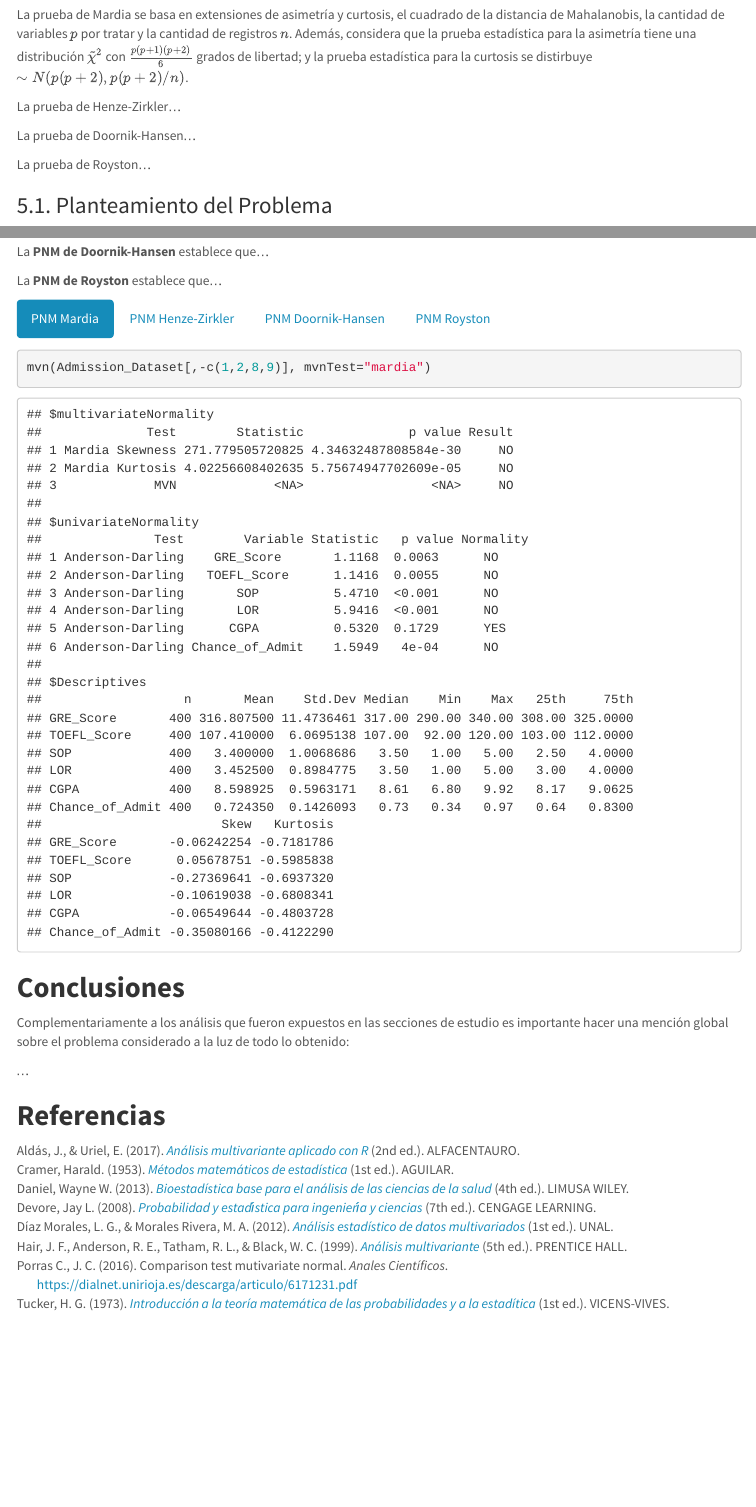
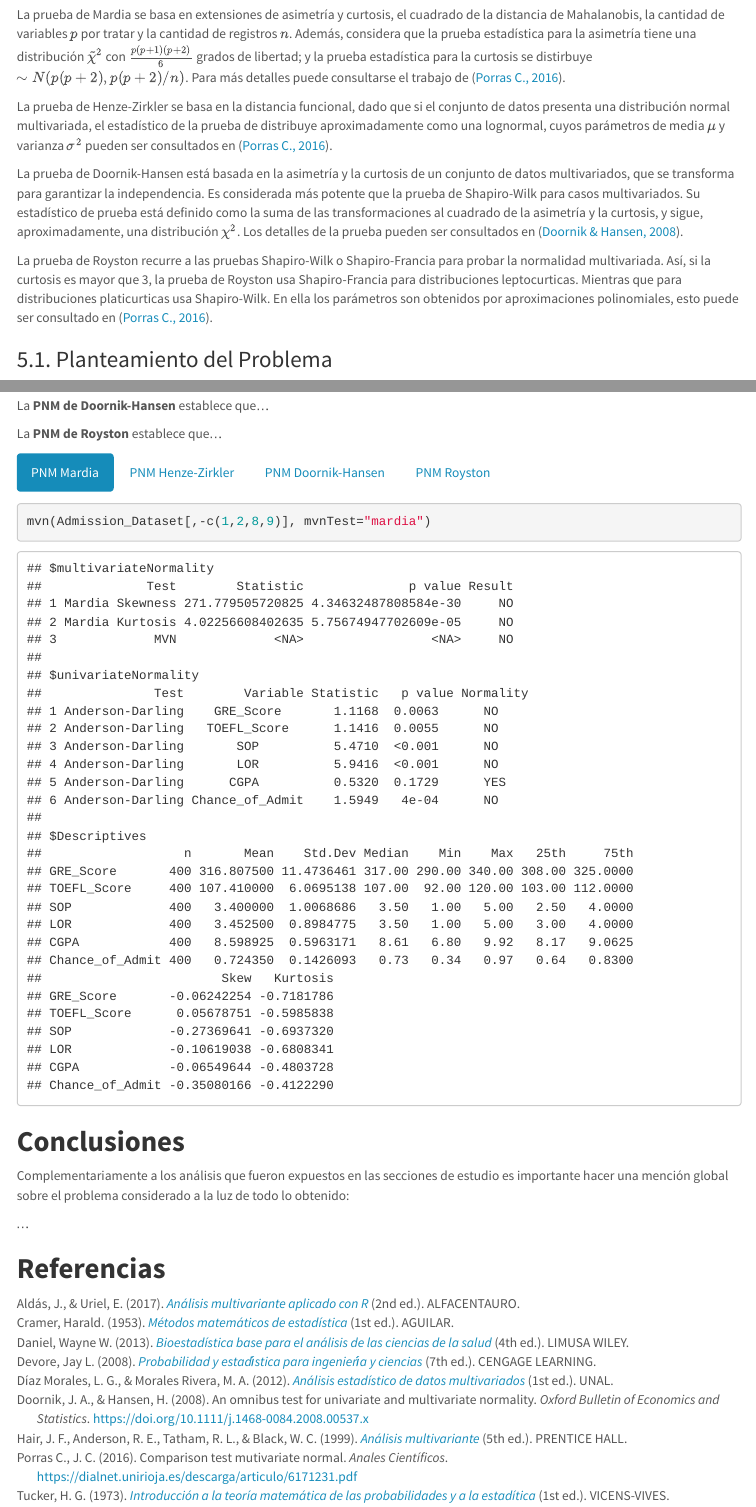
Before and after one commit to glibrerosl/Applied-Statistics-FULL, an R Markdown document (index.Rmd): the page in a window 1100 px wide, from 4390 px down, and a second part further down, joined at a grey line. The pictures show the output file index.html that the author committed with the source, opened offline; menus at the side of the page are left out.

Commit message:
Add files via upload

```diff
--- a/bibliografia_ME.bib
+++ b/bibliografia_ME.bib
@@ -68,3 +68,11 @@
     year = {2016},
     url = {https://dialnet.unirioja.es/descarga/articulo/6171231.pdf},
   }
+
+@Article{OTUMNDoornik_Hansen2008,
+    author = "Doornik, J.A. and Hansen, H.",
+    title = {An Omnibus Test for Univariate and Multivariate Normality},
+    journal = {Oxford Bulletin of Economics and Statistics},
+    year = {2008},
+    url = {https://doi.org/10.1111/j.1468-0084.2008.00537.x},
+  }
--- a/index.Rmd
+++ b/index.Rmd
@@ -168,13 +168,13 @@ Como menciona [@CPEMPorras2016] para indagar o establecer el tipo de distribuci
 
 En este apartado se contempla el uso de procedimientos inferenciales para determinar si el conjunto de datos de trabajo, en relación con sus variables numéricas, se distribuye normal multivariado (DNM). Las pruebas de normalidad multivariada (PNM) a las que será sometido son: Mardia, Henze-Zirkler, Doornik-Hansen y Royston. Para estas pruebas de normalidad los test obedecen a un nivel de significancia $\alpha = 0.05$ y a las hipótesis:$$H_0: \text {Las variables tienen una DNM}$$ $$H_1: \text {Las variables NO tienen una DNM}$$
 
-La prueba de Mardia se basa en extensiones de asimetría y curtosis, el cuadrado de la distancia de Mahalanobis, la cantidad de variables $p$ por tratar y la cantidad de registros $n$. Además, considera que la prueba estadística para la asimetría tiene una distribución $\tilde{\chi}^2$ con $\frac{p(p+1)(p+2)}{6}$ grados de libertad; y la prueba estadística para la curtosis se distirbuye $\sim N(p(p+2), p(p+2)/n)$.
+La prueba de Mardia se basa en extensiones de asimetría y curtosis, el cuadrado de la distancia de Mahalanobis, la cantidad de variables $p$ por tratar y la cantidad de registros $n$. Además, considera que la prueba estadística para la asimetría tiene una distribución $\tilde{\chi}^2$ con $\frac{p(p+1)(p+2)}{6}$ grados de libertad; y la prueba estadística para la curtosis se distirbuye $\sim N(p(p+2), p(p+2)/n)$. Para más detalles puede consultarse el trabajo de [@CPEMPorras2016].
 
-La prueba de Henze-Zirkler...
+La prueba de Henze-Zirkler se basa en la distancia funcional, dado que si el conjunto de datos presenta una distribución normal multivariada, el estadístico de la prueba de distribuye aproximadamente como una lognormal, cuyos parámetros de media $\mu$ y varianza $\sigma^2$ pueden ser consultados  en [@CPEMPorras2016].
 
-La prueba de Doornik-Hansen...
+La prueba de Doornik-Hansen está basada en la asimetría y la curtosis de un conjunto de datos multivariados, que se transforma para garantizar la independencia. Es considerada más potente que la prueba de Shapiro-Wilk para casos multivariados. Su estadístico de prueba está definido como la suma de las transformaciones al cuadrado de la asimetría y la curtosis, y sigue, aproximadamente, una distribución $\chi^2$. Los detalles de la prueba pueden ser consultados en [@OTUMNDoornik_Hansen2008].
 
-La prueba de Royston...
+La prueba de Royston recurre a las pruebas Shapiro-Wilk o Shapiro-Francia para probar la normalidad multivariada. Así, si  la curtosis es mayor que 3, la prueba de Royston usa Shapiro-Francia para distribuciones leptocurticas. Mientras que para distribuciones platicurticas usa Shapiro-Wilk. En ella los parámetros son obtenidos por aproximaciones polinomiales, esto puede ser consultado en [@CPEMPorras2016].
 
 ### 5.1. Planteamiento del Problema
 Con base en el conjunto de datos descrito en la sección **2** se hará una prueba estadística de normalidad multivariada, con un nivel de significancia $\alpha=0.05$, para establecer si sus datos métricos provienen de una población normal multivariada. Se recuerda que las variables numéricas del conjunto de datos (en escalada de medición de razón) son: **GRE Score**, **TOEFL Score**, **SOP**, **LOR**, **CGPA** y **Chance of Admit**.
```
Also changed, not shown: index.html.
